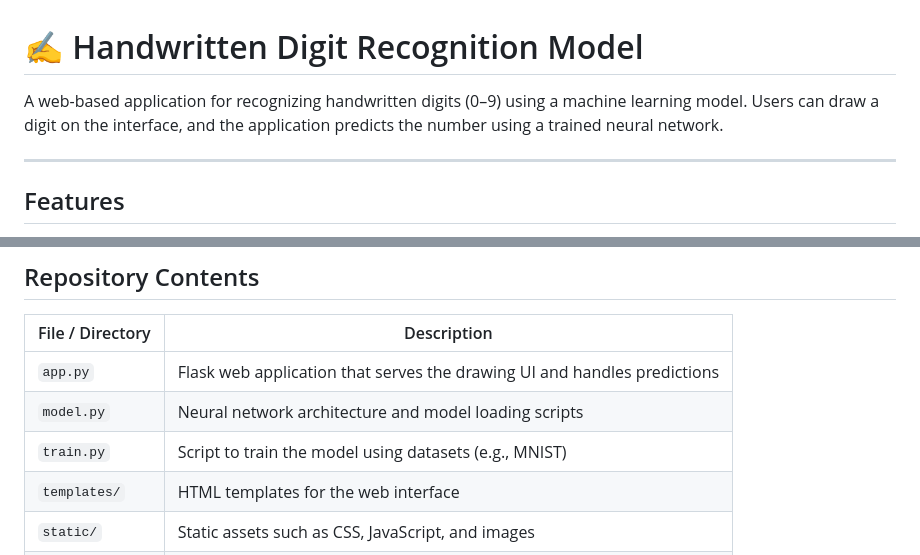
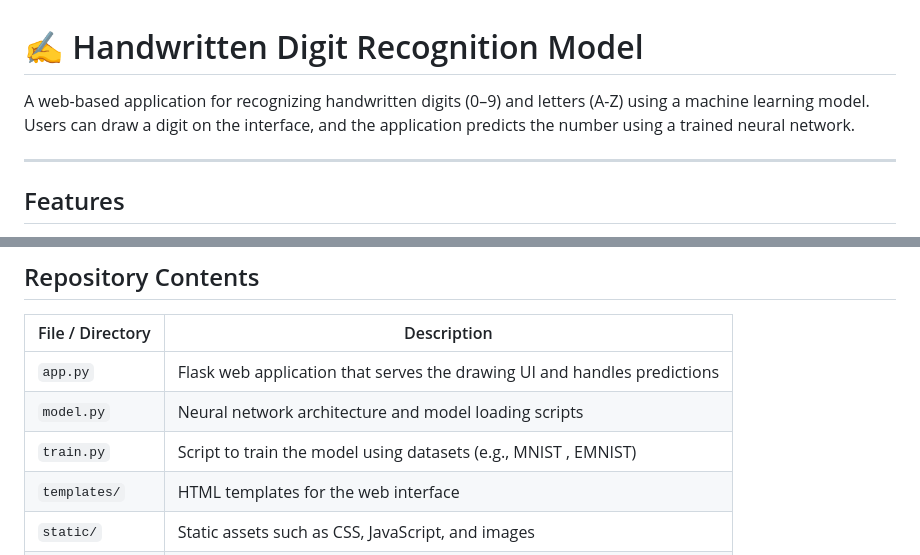
Before and after one commit to amansharma31085/Handwritten-Digit-Recognization-Model, a Markdown page: README.md, 2 parts joined by grey strips. Rendered like a GitHub page.

Commit message:
Enhance README with letter recognition and dataset info
Updated application description to include recognition of letters (A-Z) and added EMNIST dataset to training script details.

```diff
--- a/README.md
+++ b/README.md
@@ -1,6 +1,6 @@
 # ✍️ Handwritten Digit Recognition Model
 
-A web-based application for recognizing handwritten digits (0–9) using a machine learning model. Users can draw a digit on the interface, and the application predicts the number using a trained neural network.
+A web-based application for recognizing handwritten digits (0–9) and letters (A-Z) using a machine learning model. Users can draw a digit on the interface, and the application predicts the number using a trained neural network.
 
 ---
 
@@ -19,7 +19,7 @@ A web-based application for recognizing handwritten digits (0–9) using a machi
 | ---------------- | ------------------------------------------------------------------------ |
 | `app.py`         | Flask web application that serves the drawing UI and handles predictions |
 | `model.py`       | Neural network architecture and model loading scripts                    |
-| `train.py`       | Script to train the model using datasets (e.g., MNIST)                   |
+| `train.py`       | Script to train the model using datasets (e.g., MNIST , EMNIST)                   |
 | `templates/`     | HTML templates for the web interface                                     |
 | `static/`        | Static assets such as CSS, JavaScript, and images                        |
 | `.gitignore`     | Common files to ignore (cache, checkpoints, etc.)                        |
```
